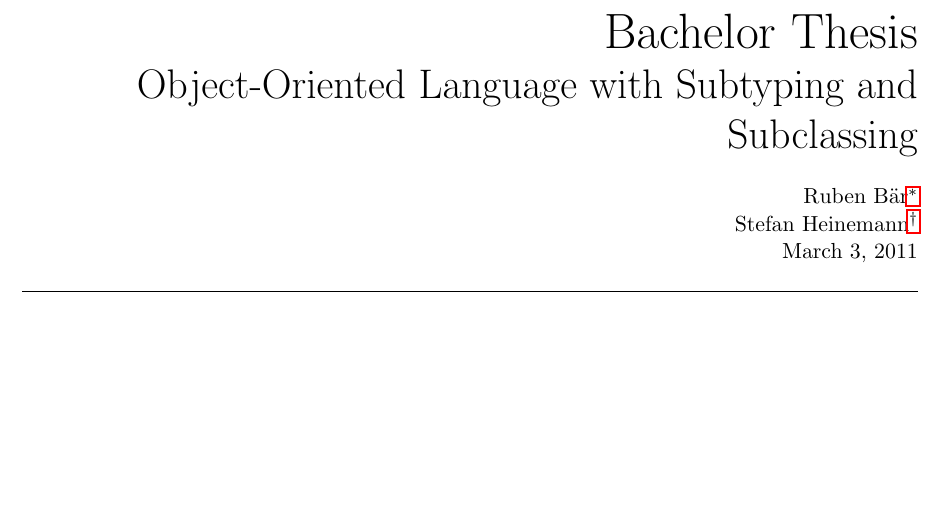
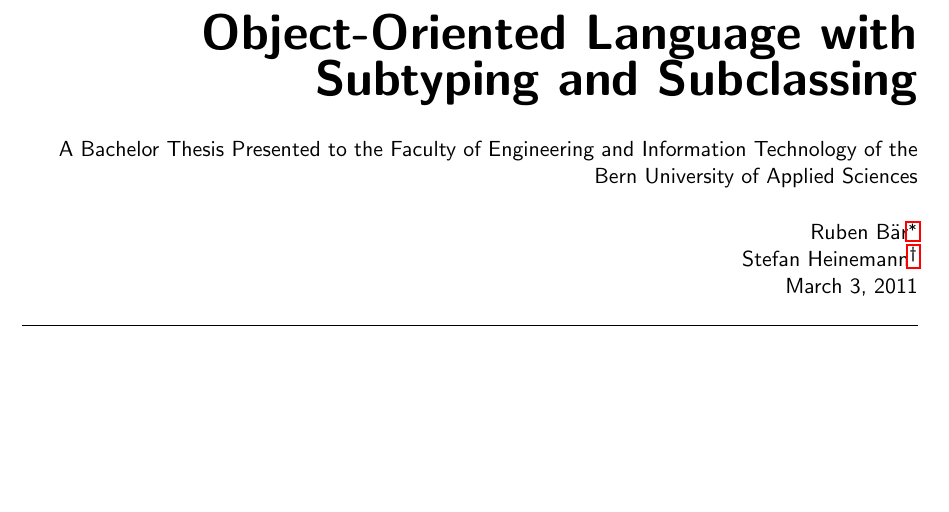
Before and after one commit to rubenbaer/ooplss, a LaTeX thesis (doc/ooplss.tex, which reads doc/ooplssTemplate.cls): part of page 1 of 32, cut at the place of the change. Compiled offline with pdfLaTeX.

Commit message:
doc: title page
layout of the title page changed. Reference to BUAS added

git-svn-id: https://svn.bfh.ch/repos/projects/ooplss/trunk@45 228f1eef-923d-e011-a57b-005056a62d15

```diff
--- a/doc/ooplss.tex
+++ b/doc/ooplss.tex
@@ -43,8 +43,7 @@
 % DOCUMENT CONTENT ------------------------------------------------
 \begin{document}
 
-\title{Bachelor Thesis}
-\subtitle{Object-Oriented Language with Subtyping and Subclassing}
+\title{Object-Oriented Language with Subtyping and Subclassing}
 
 \author{Ruben Bär\symbolfootnote[1]{\href{mailto:ruben.baer@codedump.ch}{ruben.baer@codedump.ch}}\\
 Stefan Heinemann\symbolfootnote[2]{\href{mailto:stefan.heinemann@codedump.ch}{stefan.heinemann@codedump.ch}}}
--- a/doc/ooplssTemplate.cls
+++ b/doc/ooplssTemplate.cls
@@ -148,10 +148,13 @@
     \begin{flushright}
     \vspace*{4cm}
     \includegraphics[height=4\baselineskip]{imgs/logo}\\
-        \Huge \@title\\
-        \huge \@subtitle\\
+        \sffamily{\bfseries{ \Huge \@title}}\\
+        %\vspace{0.2cm}
+        %\huge \@subtitle}\\
+        \vspace{0.6cm}
+        \normalsize \\
+        A Bachelor Thesis Presented to the Faculty of Engineering and Information Technology of the Bern University of Applied Sciences \\
         \vspace{0.5cm}
-        \normalsize
         \@author\\
         \@date
         \vspace{0.5cm}
```
